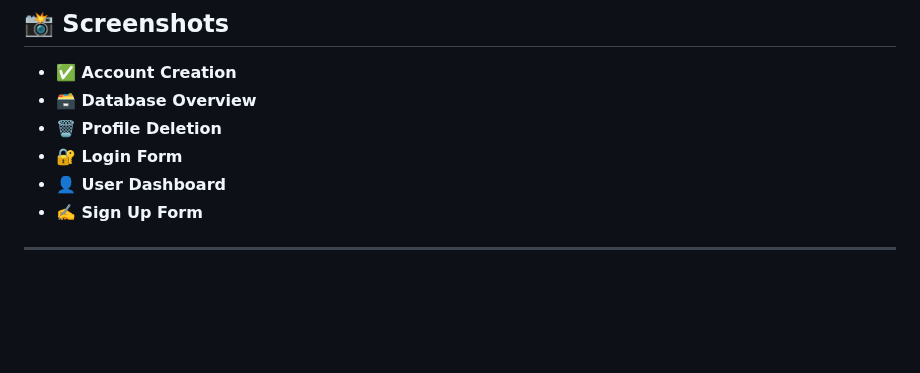
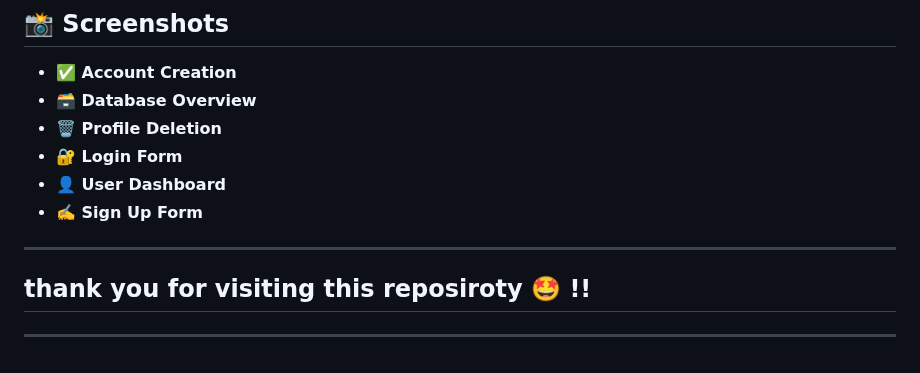
Before and after one commit to niyonshimirajeanmarie/finalweb, a Markdown page: README.md, the part around the change. Drawn GitHub-style; blank space fills up the shorter version.

```diff
--- a/README.md
+++ b/README.md
@@ -153,3 +153,5 @@ This project helped me understand how to securely manage user data, build intera
 - **✍️ Sign Up Form**
 
 ---
+## thank  you for visiting  this reposiroty  🤩 !!
+---
```
